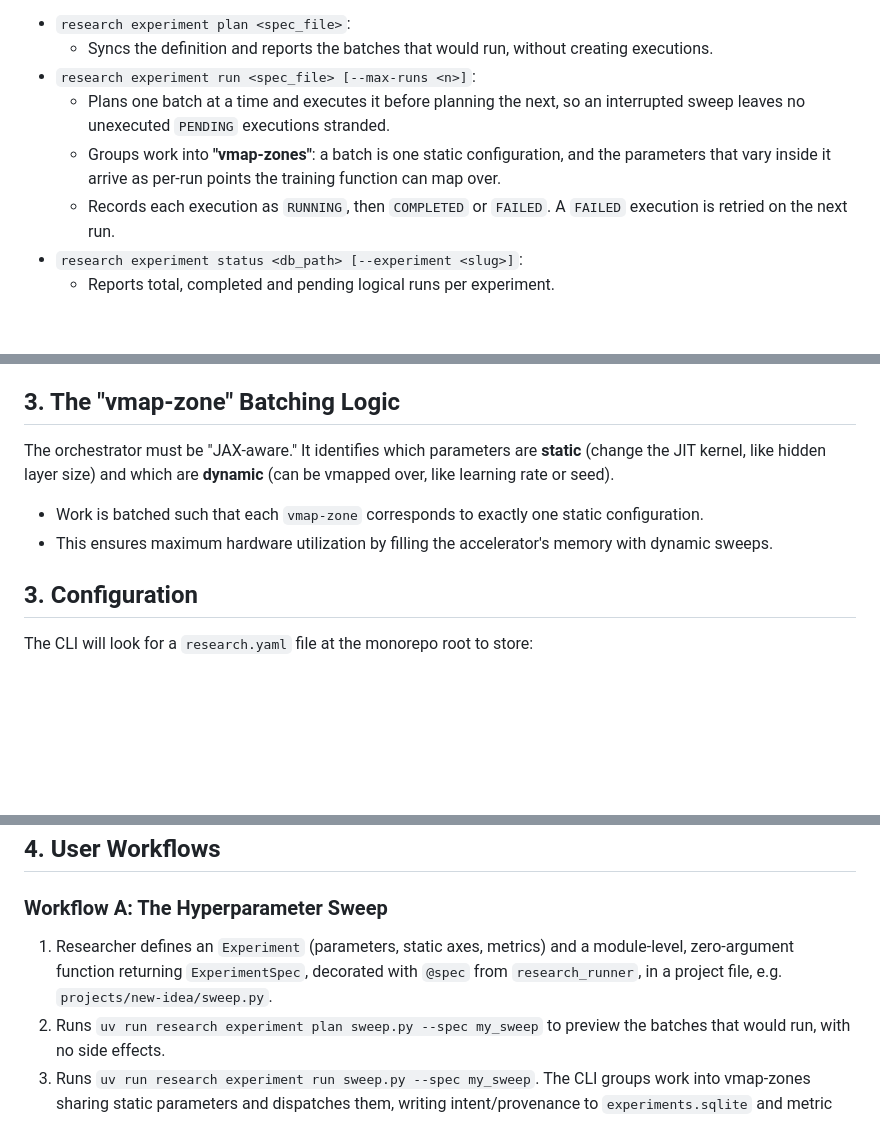
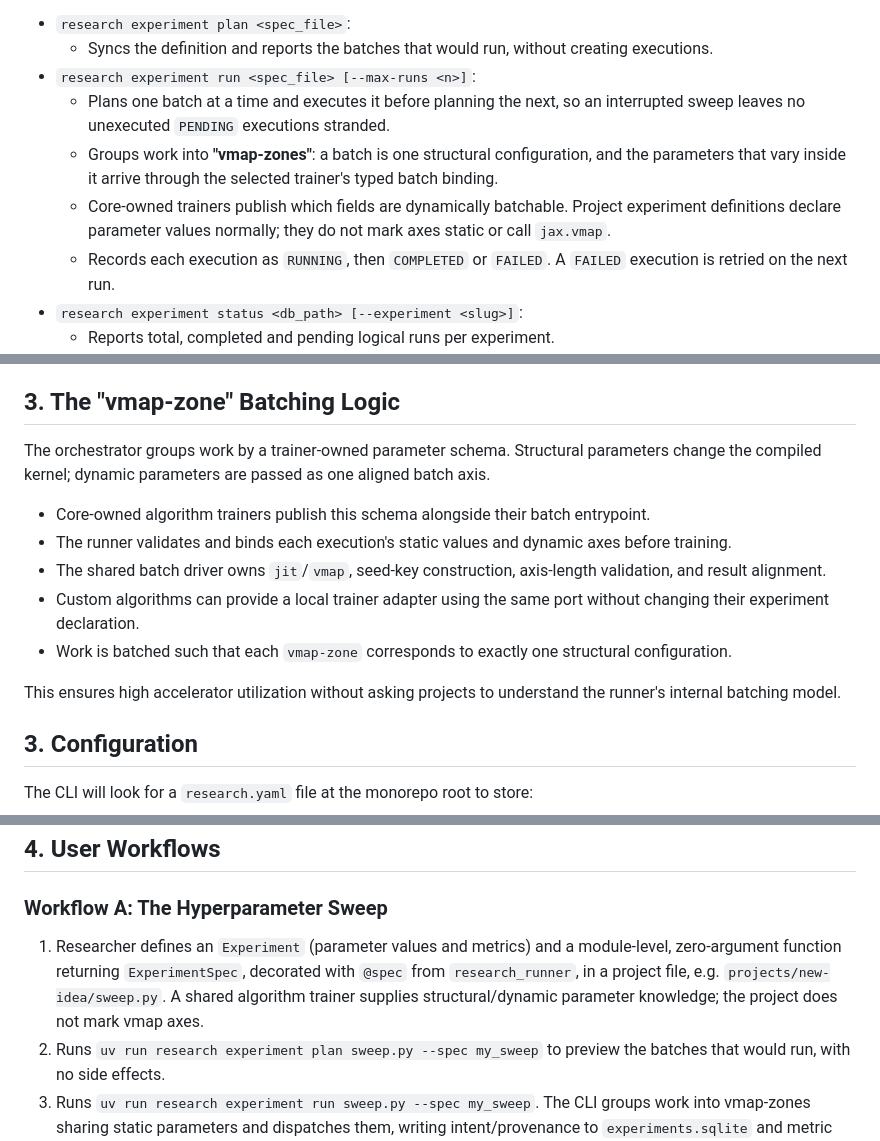
Before and after one commit to andnp/jax-research-template, a Markdown page: docs/specs/research-cli.md, 3 parts joined by grey strips. GitHub-like rendering; blank space fills up the shorter version.

Commit message:
docs(core): document automatic vmap zones
The implementation now derives structural batching from shared trainers, so project sweep definitions no longer need to describe vmap mechanics.

```diff
--- a/docs/specs/research-cli.md
+++ b/docs/specs/research-cli.md
@@ -68,7 +68,8 @@ Commands taking a spec file accept `--spec <name>` to select a single factory an
     - Syncs the definition and reports the batches that would run, without creating executions.
 - `research experiment run <spec_file> [--max-runs <n>]`:
     - Plans one batch at a time and executes it before planning the next, so an interrupted sweep leaves no unexecuted `PENDING` executions stranded.
-    - Groups work into **"vmap-zones"**: a batch is one static configuration, and the parameters that vary inside it arrive as per-run points the training function can map over.
+    - Groups work into **"vmap-zones"**: a batch is one structural configuration, and the parameters that vary inside it arrive through the selected trainer's typed batch binding.
+    - Core-owned trainers publish which fields are dynamically batchable. Project experiment definitions declare parameter values normally; they do not mark axes static or call `jax.vmap`.
     - Records each execution as `RUNNING`, then `COMPLETED` or `FAILED`. A `FAILED` execution is retried on the next run.
 - `research experiment status <db_path> [--experiment <slug>]`:
     - Reports total, completed and pending logical runs per experiment.
@@ -110,9 +111,15 @@ Analysis is deliberately not a CLI concern: `research-analysis` reads the metric
             - Never run mutating environment commands such as `uv sync`, `uv pip install`, cache cleanup, or package upgrades.
 
 ## 3. The "vmap-zone" Batching Logic
-The orchestrator must be "JAX-aware." It identifies which parameters are **static** (change the JIT kernel, like hidden layer size) and which are **dynamic** (can be vmapped over, like learning rate or seed).
-- Work is batched such that each `vmap-zone` corresponds to exactly one static configuration.
-- This ensures maximum hardware utilization by filling the accelerator's memory with dynamic sweeps.
+The orchestrator groups work by a trainer-owned parameter schema. Structural parameters change the compiled kernel; dynamic parameters are passed as one aligned batch axis.
+
+- Core-owned algorithm trainers publish this schema alongside their batch entrypoint.
+- The runner validates and binds each execution's static values and dynamic axes before training.
+- The shared batch driver owns `jit`/`vmap`, seed-key construction, axis-length validation, and result alignment.
+- Custom algorithms can provide a local trainer adapter using the same port without changing their experiment declaration.
+- Work is batched such that each `vmap-zone` corresponds to exactly one structural configuration.
+
+This ensures high accelerator utilization without asking projects to understand the runner's internal batching model.
 
 
 ## 3. Configuration
@@ -144,7 +151,7 @@ doctor:
 ## 4. User Workflows
 
 ### Workflow A: The Hyperparameter Sweep
-1. Researcher defines an `Experiment` (parameters, static axes, metrics) and a module-level, zero-argument function returning `ExperimentSpec`, decorated with `@spec` from `research_runner`, in a project file, e.g. `projects/new-idea/sweep.py`.
+1. Researcher defines an `Experiment` (parameter values and metrics) and a module-level, zero-argument function returning `ExperimentSpec`, decorated with `@spec` from `research_runner`, in a project file, e.g. `projects/new-idea/sweep.py`. A shared algorithm trainer supplies structural/dynamic parameter knowledge; the project does not mark vmap axes.
 2. Runs `uv run research experiment plan sweep.py --spec my_sweep` to preview the batches that would run, with no side effects.
 3. Runs `uv run research experiment run sweep.py --spec my_sweep`. The CLI groups work into vmap-zones sharing static parameters and dispatches them, writing intent/provenance to `experiments.sqlite` and metric series to `metrics.sqlite`.
 4. If the run is interrupted, rerunning the same `run` command re-plans and executes only the unsatisfied runs; completed work is never repeated.
```
Also changed, not shown: docs/experiment-efficiency.md (+5 -4 lines), docs/workflow.md (+2 -2 lines).
